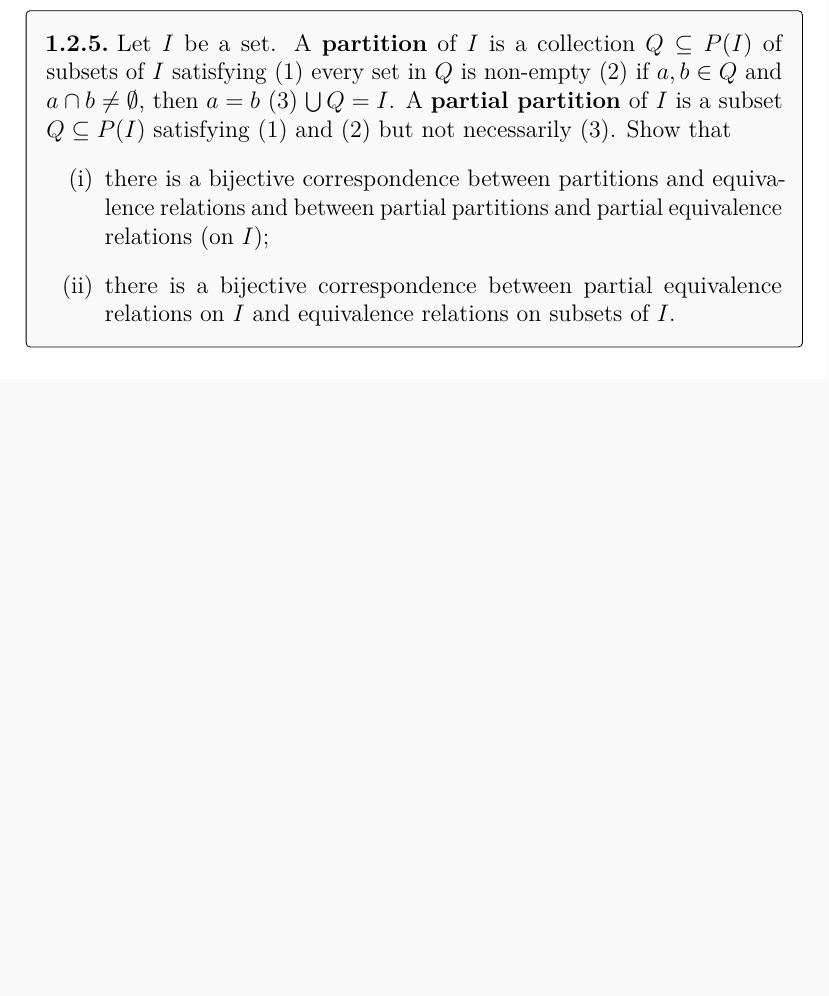
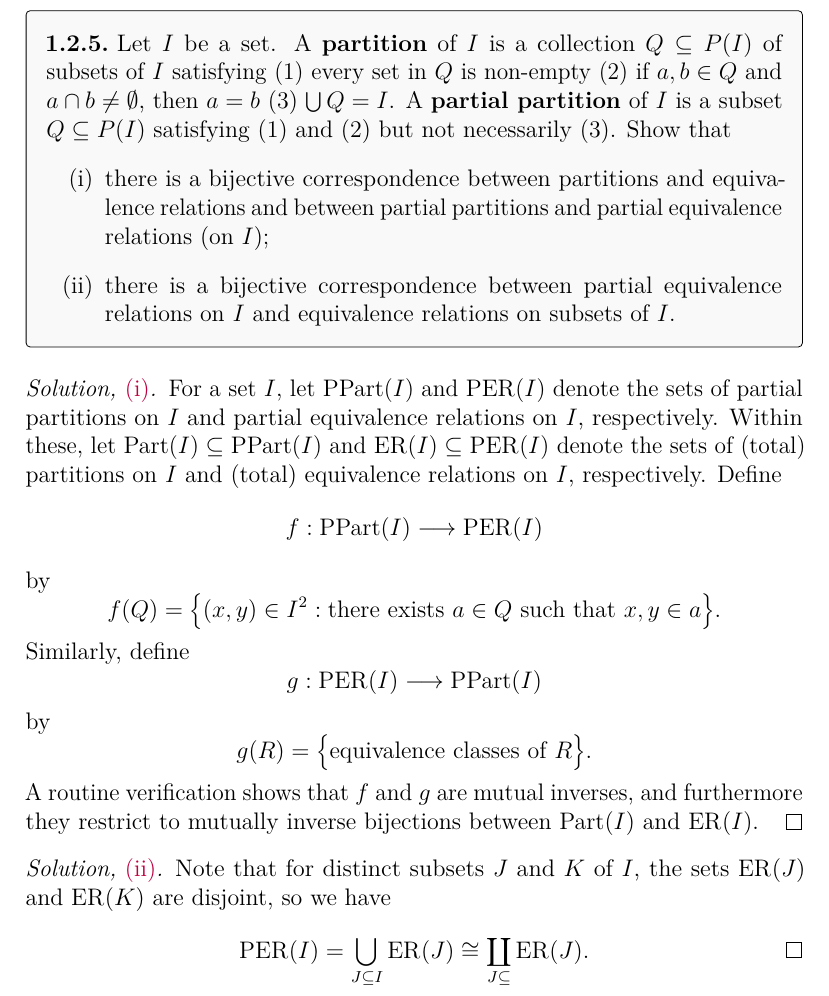
Before and after one commit to artemmavrin/categorical-logic-and-type-theory-solutions, a LaTeX document (solutions.tex, which reads chapters/01/sections/02/exercises/05.tex): part of page 32 of 33, cut so that both start at the same text, the shorter picture padded with empty space. Compiled offline with pdfLaTeX.

Commit message:
added 1.2.5 solution

```diff
--- a/chapters/01/sections/02/exercises/05.tex
+++ b/chapters/01/sections/02/exercises/05.tex
@@ -11,3 +11,35 @@ relations and between partial partitions and partial equivalence relations (on \
 there is a bijective correspondence between partial equivalence relations on \(I\) and equivalence relations on subsets of \(I\).
 \end{parts}
 \end{exercise}
+
+\begin{partsolution}{i}
+For a set \(I\), let \(\mathrm{PPart}(I)\) and \(\mathrm{PER}(I)\) denote the sets of partial partitions on \(I\) and partial equivalence relations on \(I\), respectively.
+Within these, let \(\mathrm{Part}(I) \subseteq \mathrm{PPart}(I)\) and \(\mathrm{ER}(I) \subseteq \mathrm{PER}(I)\) denote the sets of (total) partitions on \(I\) and (total) equivalence relations on \(I\), respectively.
+Define
+\begin{equation*}
+f : \mathrm{PPart}(I) \to \mathrm{PER}(I)
+\end{equation*}
+by
+\begin{equation*}
+f(Q) = \big\{(x, y) \in I^2 : \text{there exists \(a \in Q\) such that \(x, y \in a\)}\big\}.
+\end{equation*}
+Similarly, define
+\begin{equation*}
+g : \mathrm{PER}(I) \to \mathrm{PPart}(I)
+\end{equation*}
+by
+\begin{equation*}
+g(R) = \big\{\text{equivalence classes of \(R\)}\big\}.
+\end{equation*}
+A routine verification shows that \(f\) and \(g\) are mutual inverses, and furthermore they restrict to mutually inverse bijections between \(\mathrm{Part}(I)\) and \(\mathrm{ER}(I)\).
+\end{partsolution}
+
+\begin{partsolution}{ii}
+Note that for distinct subsets \(J\) and \(K\) of \(I\), the sets \(\mathrm{ER}(J)\) and \(\mathrm{ER}(K)\) are disjoint, so we have
+\begin{equation*}
+\mathrm{PER}(I)
+= \bigcup_{J \subseteq I} \mathrm{ER}(J)
+\cong \coprod_{J \subseteq} \mathrm{ER}(J).
+\qedhere
+\end{equation*}
+\end{partsolution}
```
